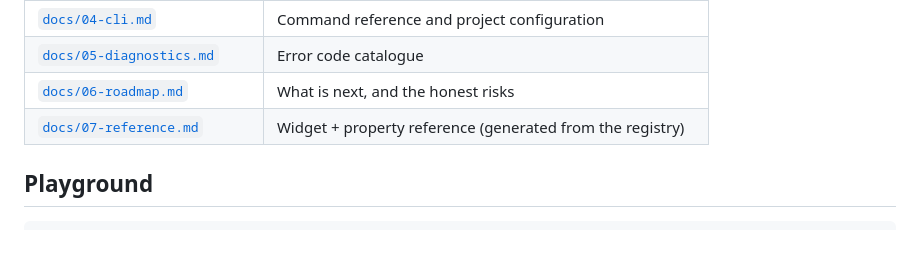
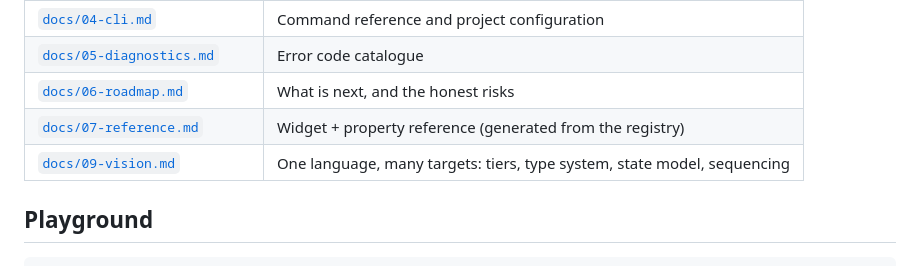
Before and after one commit to habtamugeta2-r/PlainUI, a Markdown page: README.md, the part around the change. Rendered like a GitHub page.

```diff
--- a/README.md
+++ b/README.md
@@ -276,6 +276,7 @@ screen Products:
 | [`docs/05-diagnostics.md`](docs/05-diagnostics.md) | Error code catalogue |
 | [`docs/06-roadmap.md`](docs/06-roadmap.md) | What is next, and the honest risks |
 | [`docs/07-reference.md`](docs/07-reference.md) | Widget + property reference (generated from the registry) |
+| [`docs/09-vision.md`](docs/09-vision.md) | One language, many targets: tiers, type system, state model, sequencing |
 
 ## Playground
 
```
Also changed, not shown: docs/06-roadmap.md (+32 -9 lines), docs/09-vision.md (added, +136 -0 lines).
